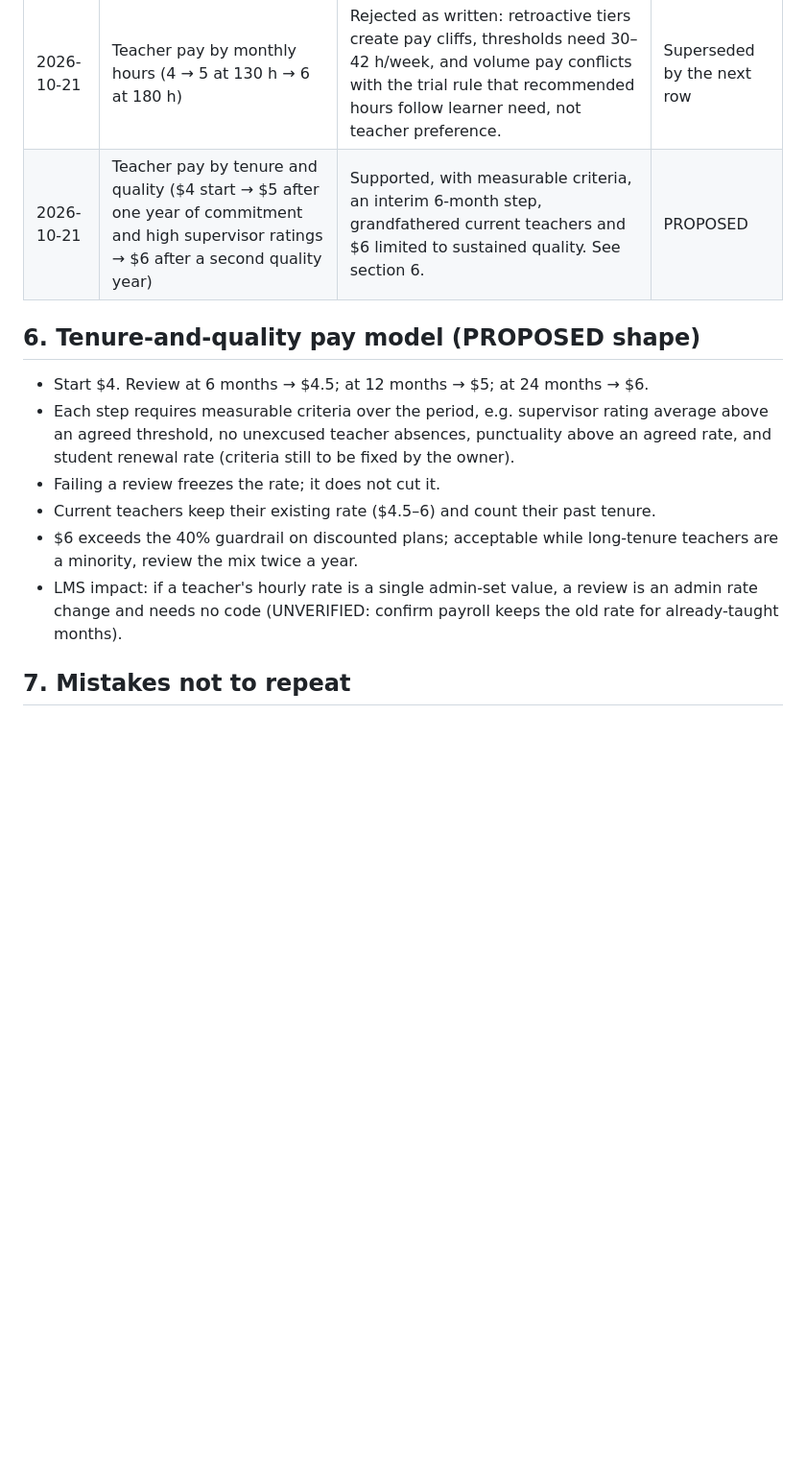
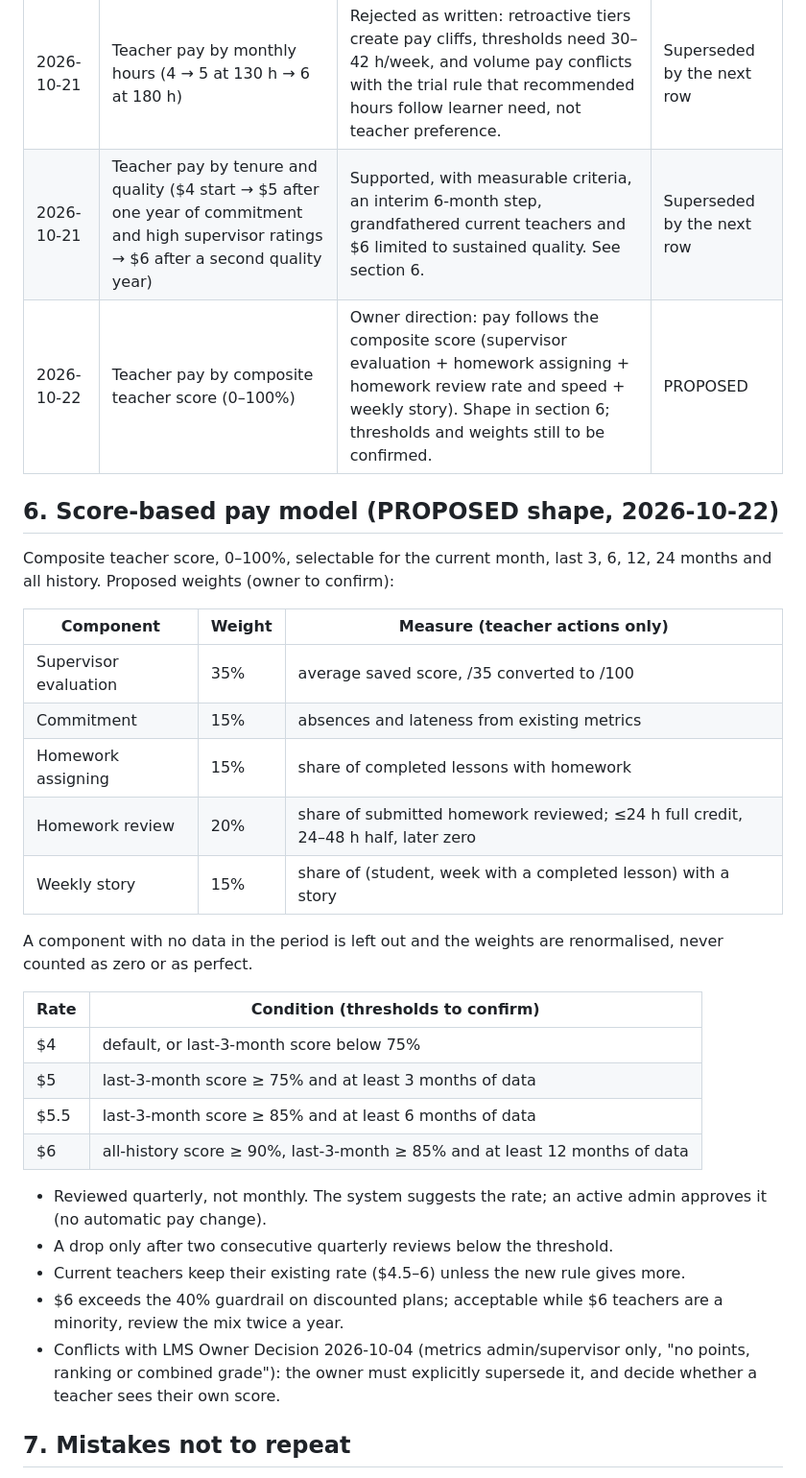
Before and after one commit to sirajjinstitute/siraj-institute-site, a Markdown page: docs/PRICING_ECONOMICS.md, the part around the change. Shown at 96% size. Rendered like a GitHub page; blank space fills up the shorter version.

Commit message:
Add pricing-economics skill and record score-based pay proposal
The skill makes every pricing or pay discussion start from
docs/PRICING_ECONOMICS.md, compute with a script, check the guardrails
and update the decision log only when an input or decision changes.

Co-Authored-By: Claude Opus 5.5 <noreply@anthropic.com>
Claude-Session: https://claude.ai/code/session_018D78T2W5D1M62ADz6LzBxF

```diff
--- a/docs/PRICING_ECONOMICS.md
+++ b/docs/PRICING_ECONOMICS.md
@@ -75,21 +75,41 @@ Guardrails (PROPOSED):
 | 2026-10-15 | Family 4 discount | 20% falls below the safe floor with $6 teachers; option: reduce to 15%. | PROPOSED, owner to decide |
 | 2026-10-16 | Renewal | A discount follows its reason: billing-period discount kept only when renewing for the same or longer period; family discount kept while siblings stay enrolled; temporary promotions end with the subscription. | PROPOSED |
 | 2026-10-21 | Teacher pay by monthly hours (4 → 5 at 130 h → 6 at 180 h) | Rejected as written: retroactive tiers create pay cliffs, thresholds need 30–42 h/week, and volume pay conflicts with the trial rule that recommended hours follow learner need, not teacher preference. | Superseded by the next row |
-| 2026-10-21 | Teacher pay by tenure and quality ($4 start → $5 after one year of commitment and high supervisor ratings → $6 after a second quality year) | Supported, with measurable criteria, an interim 6-month step, grandfathered current teachers and $6 limited to sustained quality. See section 6. | PROPOSED |
+| 2026-10-21 | Teacher pay by tenure and quality ($4 start → $5 after one year of commitment and high supervisor ratings → $6 after a second quality year) | Supported, with measurable criteria, an interim 6-month step, grandfathered current teachers and $6 limited to sustained quality. See section 6. | Superseded by the next row |
+| 2026-10-22 | Teacher pay by composite teacher score (0–100%) | Owner direction: pay follows the composite score (supervisor evaluation + homework assigning + homework review rate and speed + weekly story). Shape in section 6; thresholds and weights still to be confirmed. | PROPOSED |
 
-## 6. Tenure-and-quality pay model (PROPOSED shape)
+## 6. Score-based pay model (PROPOSED shape, 2026-10-22)
 
-- Start $4. Review at 6 months → $4.5; at 12 months → $5; at 24 months → $6.
-- Each step requires measurable criteria over the period, e.g. supervisor rating
-  average above an agreed threshold, no unexcused teacher absences, punctuality
-  above an agreed rate, and student renewal rate (criteria still to be fixed by the owner).
-- Failing a review freezes the rate; it does not cut it.
-- Current teachers keep their existing rate ($4.5–6) and count their past tenure.
-- $6 exceeds the 40% guardrail on discounted plans; acceptable while long-tenure
-  teachers are a minority, review the mix twice a year.
-- LMS impact: if a teacher's hourly rate is a single admin-set value, a review is an
-  admin rate change and needs no code (UNVERIFIED: confirm payroll keeps the old rate
-  for already-taught months).
+Composite teacher score, 0–100%, selectable for the current month, last 3, 6, 12, 24
+months and all history. Proposed weights (owner to confirm):
+
+| Component | Weight | Measure (teacher actions only) |
+|---|---|---|
+| Supervisor evaluation | 35% | average saved score, /35 converted to /100 |
+| Commitment | 15% | absences and lateness from existing metrics |
+| Homework assigning | 15% | share of completed lessons with homework |
+| Homework review | 20% | share of submitted homework reviewed; ≤24 h full credit, 24–48 h half, later zero |
+| Weekly story | 15% | share of (student, week with a completed lesson) with a story |
+
+A component with no data in the period is left out and the weights are renormalised,
+never counted as zero or as perfect.
+
+| Rate | Condition (thresholds to confirm) |
+|---|---|
+| $4 | default, or last-3-month score below 75% |
+| $5 | last-3-month score ≥ 75% and at least 3 months of data |
+| $5.5 | last-3-month score ≥ 85% and at least 6 months of data |
+| $6 | all-history score ≥ 90%, last-3-month ≥ 85% and at least 12 months of data |
+
+- Reviewed quarterly, not monthly. The system suggests the rate; an active admin
+  approves it (no automatic pay change).
+- A drop only after two consecutive quarterly reviews below the threshold.
+- Current teachers keep their existing rate ($4.5–6) unless the new rule gives more.
+- $6 exceeds the 40% guardrail on discounted plans; acceptable while $6 teachers
+  are a minority, review the mix twice a year.
+- Conflicts with LMS Owner Decision 2026-10-04 (metrics admin/supervisor only, "no
+  points, ranking or combined grade"): the owner must explicitly supersede it, and
+  decide whether a teacher sees their own score.
 
 ## 7. Mistakes not to repeat
 
```
Also changed, not shown: 1 other file.
